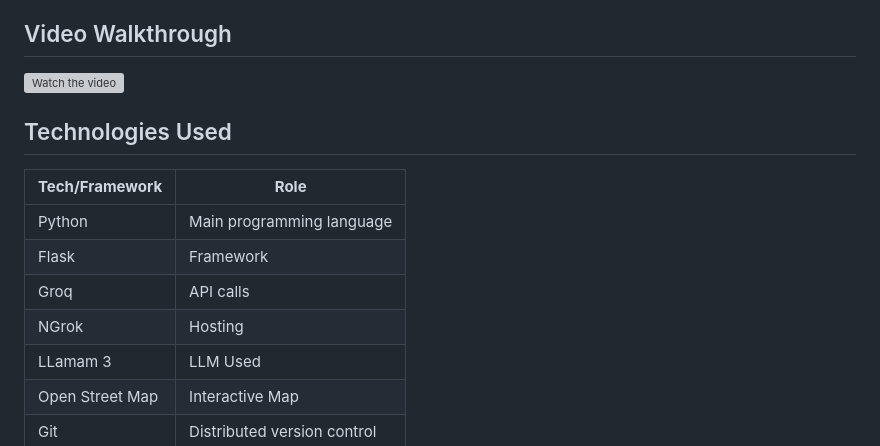
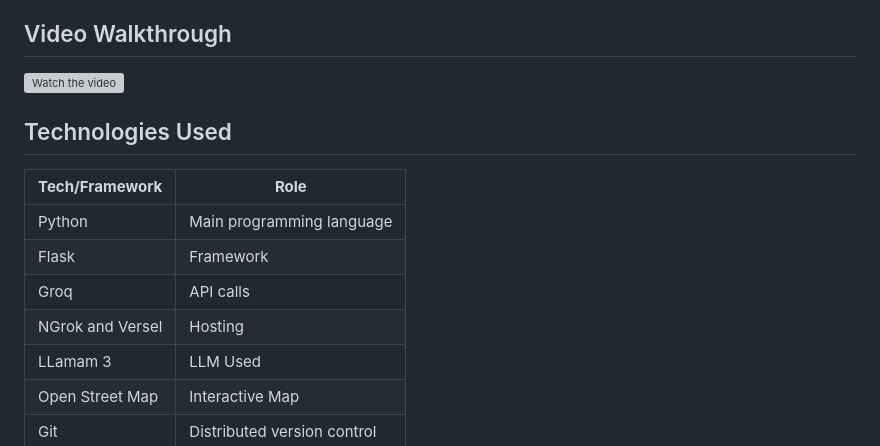
Before and after one commit to nothing2me/readycorpuschristi, a Markdown page: README.md, the part around the change printed below. GitHub-like rendering; grey boxes are pictures that could not be loaded.

Commit message:
Revise video link and hosting technologies
Updated video link and modified hosting technologies.

```diff
--- a/README.md
+++ b/README.md
@@ -40,7 +40,7 @@ ReadyCorpusChristi is a collaborative web application devloped by **3++**, a tea
 | Python             | Main programming language   |
 | Flask              | Framework                   |
 | Groq               | API calls                   |
-| NGrok              | Hosting                     |
+| NGrok and Versel   | Hosting                     |
 | LLamam 3           | LLM Used                    |
 | Open Street Map    | Interactive Map             |
 | Git                | Distributed version control |
```
Also changed, not shown: other parts of README.md (+1 -1 lines).
